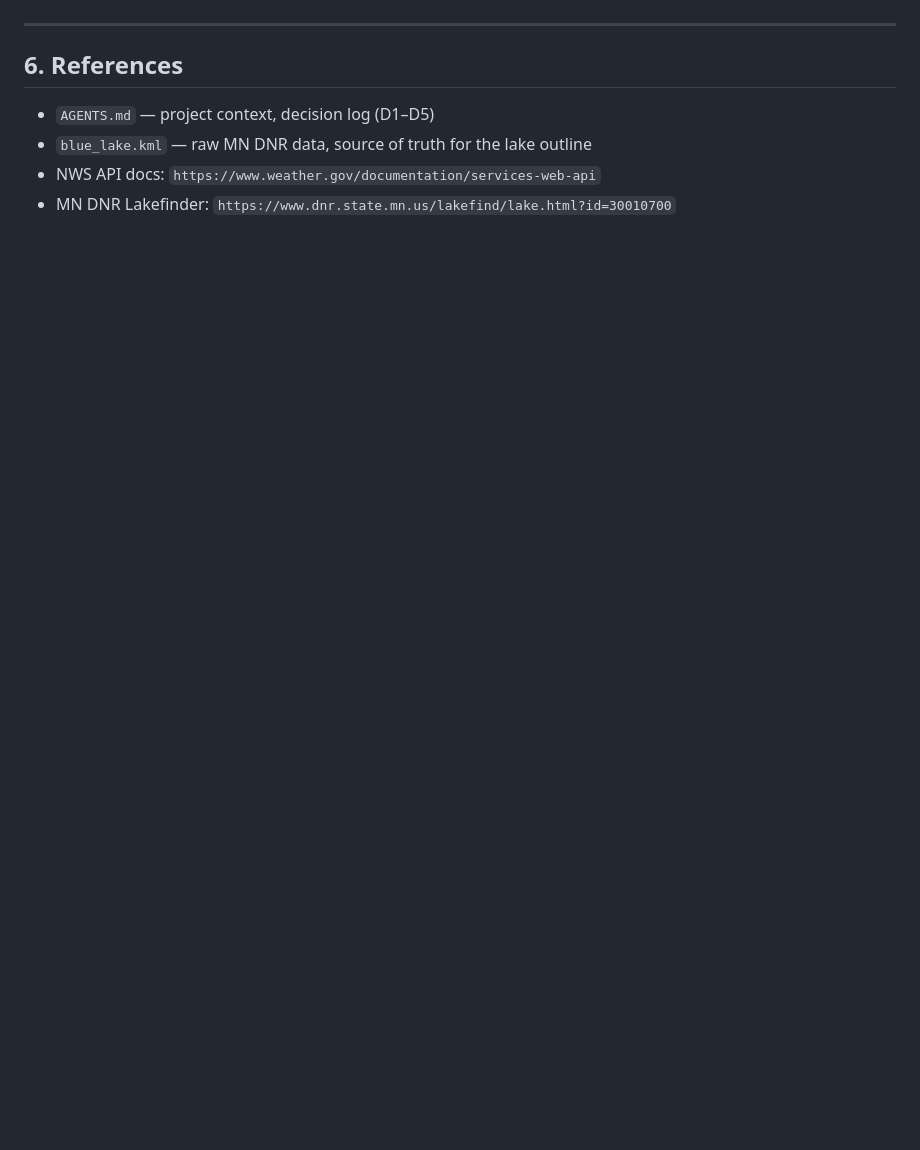
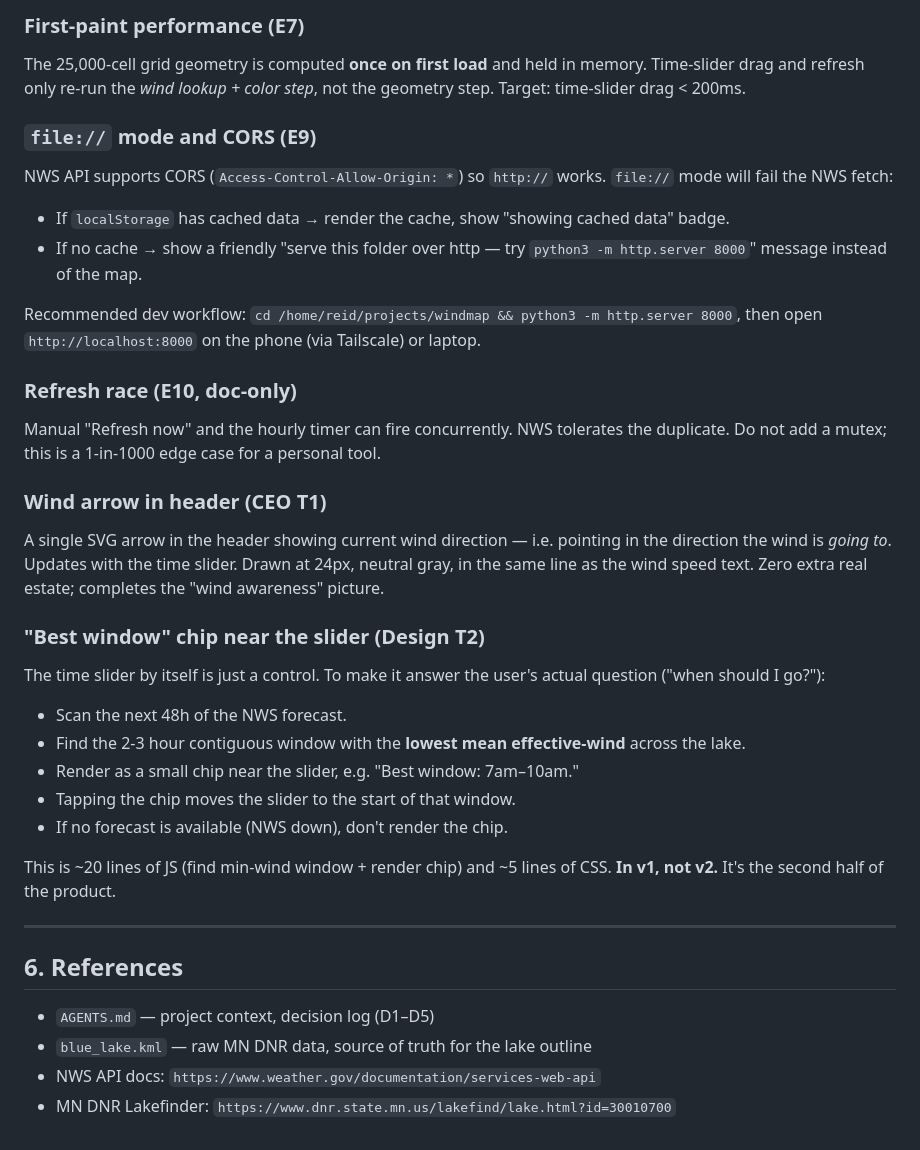
Before and after one commit to xxBeanSproutxx/windmap, a Markdown page: SPEC.md, the part around one of its changes. Rendered like a GitHub page; blank space fills up the shorter version.

```diff
--- a/SPEC.md
+++ b/SPEC.md
@@ -197,3 +247,28 @@ If any of those fail, Phase 1 is not done. Don't move to Phase 2 (polish + edge
+### First-paint performance (E7)
+The 25,000-cell grid geometry is computed **once on first load** and held in memory. Time-slider drag and refresh only re-run the *wind lookup + color step*, not the geometry step. Target: time-slider drag < 200ms.
+
+### `file://` mode and CORS (E9)
+NWS API supports CORS (`Access-Control-Allow-Origin: *`) so `http://` works. `file://` mode will fail the NWS fetch:
+- If `localStorage` has cached data → render the cache, show "showing cached data" badge.
+- If no cache → show a friendly "serve this folder over http — try `python3 -m http.server 8000`" message instead of the map.
+
+Recommended dev workflow: `cd /home/reid/projects/windmap && python3 -m http.server 8000`, then open `http://localhost:8000` on the phone (via Tailscale) or laptop.
+
+### Refresh race (E10, doc-only)
+Manual "Refresh now" and the hourly timer can fire concurrently. NWS tolerates the duplicate. Do not add a mutex; this is a 1-in-1000 edge case for a personal tool.
+
+### Wind arrow in header (CEO T1)
+A single SVG arrow in the header showing current wind direction — i.e. pointing in the direction the wind is *going to*. Updates with the time slider. Drawn at 24px, neutral gray, in the same line as the wind speed text. Zero extra real estate; completes the "wind awareness" picture.
+
+### "Best window" chip near the slider (Design T2)
+The time slider by itself is just a control. To make it answer the user's actual question ("when should I go?"):
+- Scan the next 48h of the NWS forecast.
+- Find the 2-3 hour contiguous window with the **lowest mean effective-wind** across the lake.
+- Render as a small chip near the slider, e.g. "Best window: 7am–10am."
+- Tapping the chip moves the slider to the start of that window.
+- If no forecast is available (NWS down), don't render the chip.
+
+This is ~20 lines of JS (find min-wind window + render chip) and ~5 lines of CSS. **In v1, not v2.** It's the second half of the product.
 
 ---
 
```
Also changed, not shown: other parts of SPEC.md (+50 -0 lines).
